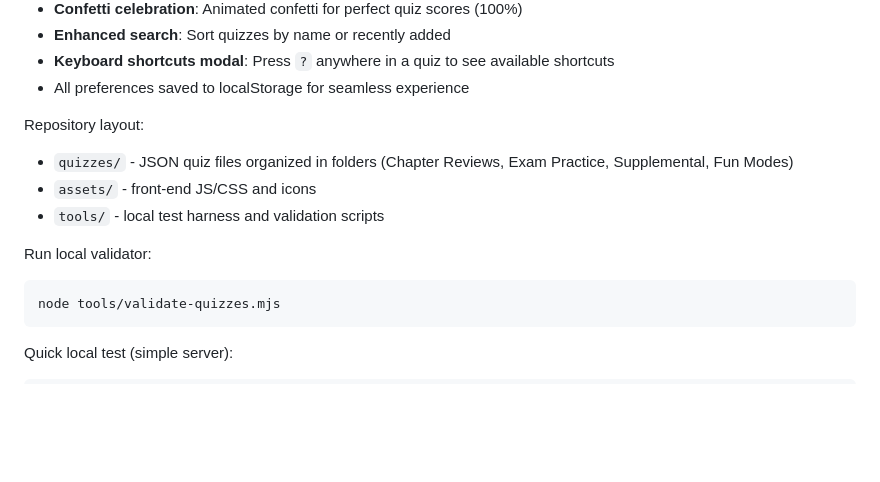
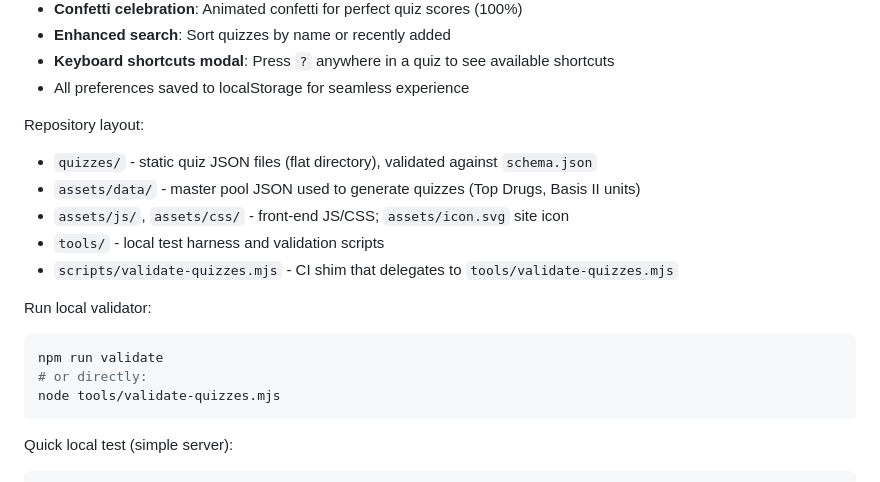
Before and after one commit to lpalafox-1/coolpharmgames.com, a Markdown page: README.md, the part around the change. Rendered like a GitHub page; blank space fills up the shorter version.

Commit message:
README: correct repository layout description
quizzes/ is a flat directory, not organized in folders; document
assets/data master pools and the scripts/ CI shim.

Co-Authored-By: Claude Fable 5 <noreply@anthropic.com>

````diff
--- a/README.md
+++ b/README.md
@@ -78,13 +78,17 @@ Track your quiz performance over time with:
 - All preferences saved to localStorage for seamless experience
 
 Repository layout:
-- `quizzes/` - JSON quiz files organized in folders (Chapter Reviews, Exam Practice, Supplemental, Fun Modes)
-- `assets/` - front-end JS/CSS and icons
+- `quizzes/` - static quiz JSON files (flat directory), validated against `schema.json`
+- `assets/data/` - master pool JSON used to generate quizzes (Top Drugs, Basis II units)
+- `assets/js/`, `assets/css/` - front-end JS/CSS; `assets/icon.svg` site icon
 - `tools/` - local test harness and validation scripts
+- `scripts/validate-quizzes.mjs` - CI shim that delegates to `tools/validate-quizzes.mjs`
 
 Run local validator:
 
 ```bash
+npm run validate
+# or directly:
 node tools/validate-quizzes.mjs
 ```
 
````
